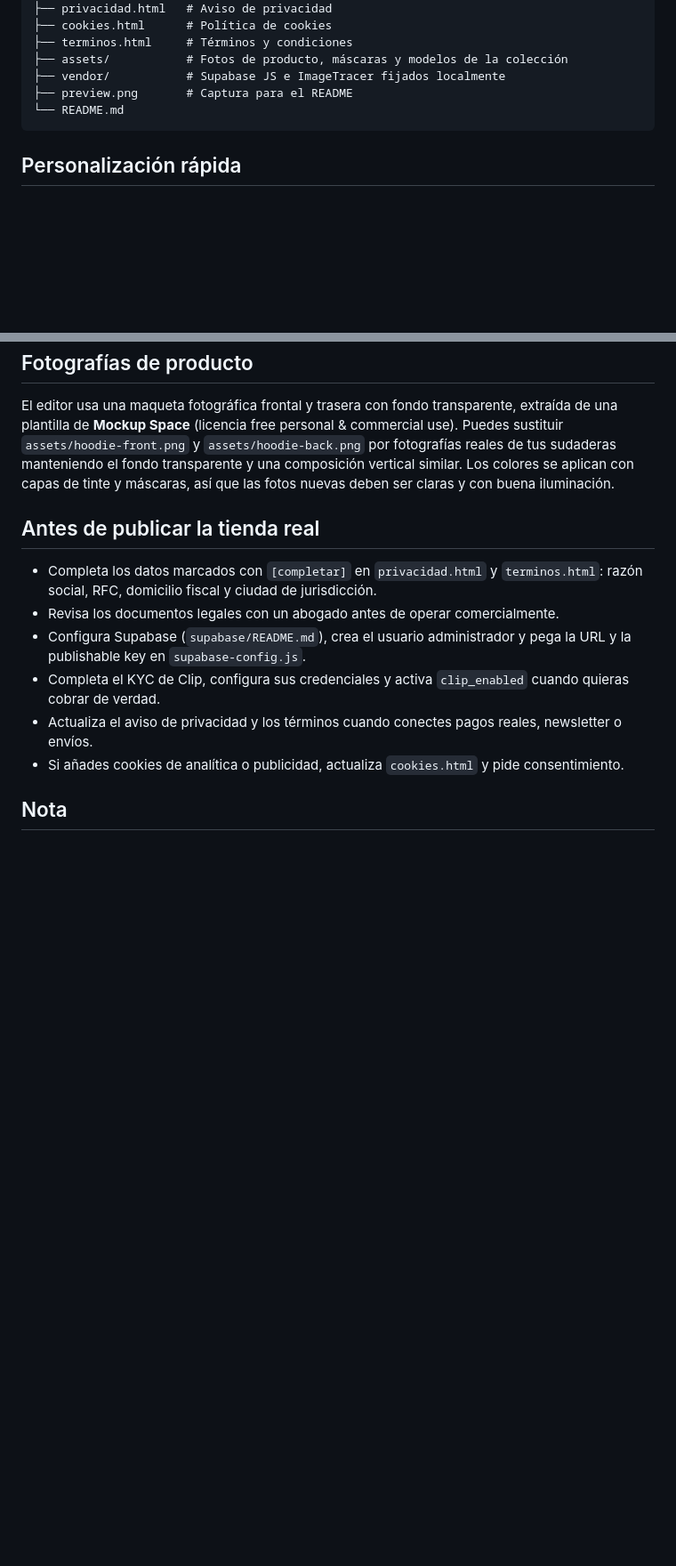
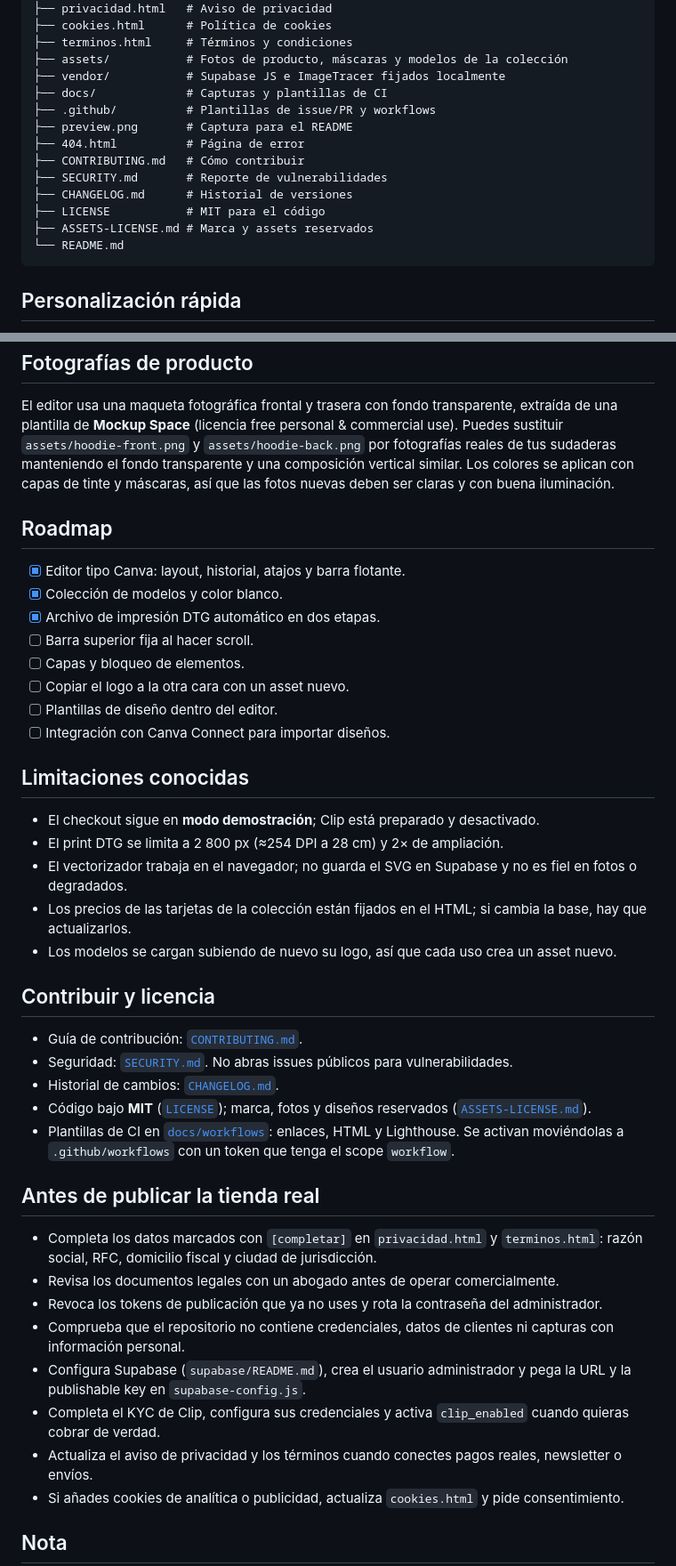
Before and after one commit to celc91/like-hoodie, a Markdown page: README.md, 2 parts joined by grey strips. Shown at 89% size. Drawn GitHub-style; blank space fills up the shorter version.

Commit message:
Docs: licencia, seguridad, changelog, plantillas y CI

````diff
--- a/README.md
+++ b/README.md
@@ -370,7 +413,15 @@ Después de un despliegue limpio, ejecuta en orden: `schema.sql`, `storage-logos
 ├── terminos.html     # Términos y condiciones
 ├── assets/           # Fotos de producto, máscaras y modelos de la colección
 ├── vendor/           # Supabase JS e ImageTracer fijados localmente
+├── docs/             # Capturas y plantillas de CI
+├── .github/          # Plantillas de issue/PR y workflows
 ├── preview.png       # Captura para el README
+├── 404.html          # Página de error
+├── CONTRIBUTING.md   # Cómo contribuir
+├── SECURITY.md       # Reporte de vulnerabilidades
+├── CHANGELOG.md      # Historial de versiones
+├── LICENSE           # MIT para el código
+├── ASSETS-LICENSE.md # Marca y assets reservados
 └── README.md
 ```
 
@@ -388,10 +439,39 @@ Después de un despliegue limpio, ejecuta en orden: `schema.sql`, `storage-logos
 
 El editor usa una maqueta fotográfica frontal y trasera con fondo transparente, extraída de una plantilla de **Mockup Space** (licencia free personal & commercial use). Puedes sustituir `assets/hoodie-front.png` y `assets/hoodie-back.png` por fotografías reales de tus sudaderas manteniendo el fondo transparente y una composición vertical similar. Los colores se aplican con capas de tinte y máscaras, así que las fotos nuevas deben ser claras y con buena iluminación.
 
+## Roadmap
+
+- [x] Editor tipo Canva: layout, historial, atajos y barra flotante.
+- [x] Colección de modelos y color blanco.
+- [x] Archivo de impresión DTG automático en dos etapas.
+- [ ] Barra superior fija al hacer scroll.
+- [ ] Capas y bloqueo de elementos.
+- [ ] Copiar el logo a la otra cara con un asset nuevo.
+- [ ] Plantillas de diseño dentro del editor.
+- [ ] Integración con Canva Connect para importar diseños.
+
+## Limitaciones conocidas
+
+- El checkout sigue en **modo demostración**; Clip está preparado y desactivado.
+- El print DTG se limita a 2 800 px (≈254 DPI a 28 cm) y 2× de ampliación.
+- El vectorizador trabaja en el navegador; no guarda el SVG en Supabase y no es fiel en fotos o degradados.
+- Los precios de las tarjetas de la colección están fijados en el HTML; si cambia la base, hay que actualizarlos.
+- Los modelos se cargan subiendo de nuevo su logo, así que cada uso crea un asset nuevo.
+
+## Contribuir y licencia
+
+- Guía de contribución: [`CONTRIBUTING.md`](CONTRIBUTING.md).
+- Seguridad: [`SECURITY.md`](SECURITY.md). No abras issues públicos para vulnerabilidades.
+- Historial de cambios: [`CHANGELOG.md`](CHANGELOG.md).
+- Código bajo **MIT** ([`LICENSE`](LICENSE)); marca, fotos y diseños reservados ([`ASSETS-LICENSE.md`](ASSETS-LICENSE.md)).
+- Plantillas de CI en [`docs/workflows`](docs/workflows): enlaces, HTML y Lighthouse. Se activan moviéndolas a `.github/workflows` con un token que tenga el scope `workflow`.
+
 ## Antes de publicar la tienda real
 
 - Completa los datos marcados con `[completar]` en `privacidad.html` y `terminos.html`: razón social, RFC, domicilio fiscal y ciudad de jurisdicción.
 - Revisa los documentos legales con un abogado antes de operar comercialmente.
+- Revoca los tokens de publicación que ya no uses y rota la contraseña del administrador.
+- Comprueba que el repositorio no contiene credenciales, datos de clientes ni capturas con información personal.
 - Configura Supabase (`supabase/README.md`), crea el usuario administrador y pega la URL y la publishable key en `supabase-config.js`.
 - Completa el KYC de Clip, configura sus credenciales y activa `clip_enabled` cuando quieras cobrar de verdad.
 - Actualiza el aviso de privacidad y los términos cuando conectes pagos reales, newsletter o envíos.
````
Also changed, not shown: other parts of README.md (+44 -1 lines), .github/pull_request_template.md (added, +29 -0 lines), ASSETS-LICENSE.md (added, +15 -0 lines), CHANGELOG.md (added, +57 -0 lines), CONTRIBUTING.md (added, +71 -0 lines), SECURITY.md (added, +42 -0 lines), docs/workflows/README.md (added, +25 -0 lines), docs/capturas/coleccion.jpg (added), 9 other files.
